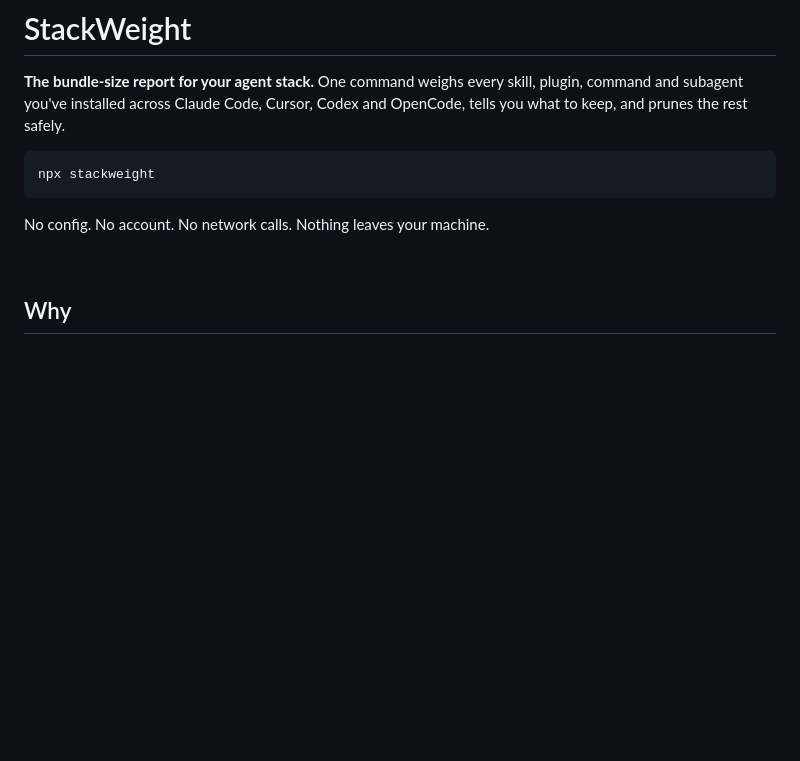
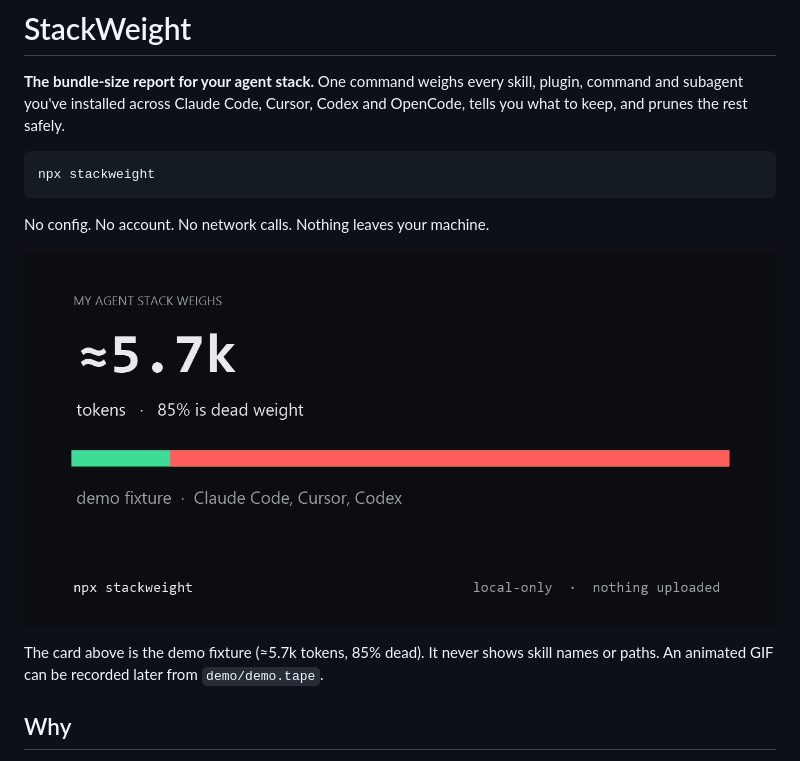
Before and after one commit to zaminaa/StackWeight, a Markdown page: README.md, the part around the change. Rendered like a GitHub page; pictures changed too: docs/card.png (added); blank space fills up the shorter version.

Commit message:
Add the demo receipt card and the prune test
Co-authored-by: Cursor <cursoragent@cursor.com>

```diff
--- a/README.md
+++ b/README.md
@@ -8,7 +8,9 @@ npx stackweight
 
 No config. No account. No network calls. Nothing leaves your machine.
 
-![StackWeight demo](demo/stackweight.gif)
+![StackWeight receipt](docs/card.png)
+
+The card above is the demo fixture (≈5.7k tokens, 85% dead). It never shows skill names or paths. An animated GIF can be recorded later from `demo/demo.tape`.
 
 ## Why
 
```
Also changed, not shown: 1 other file.
